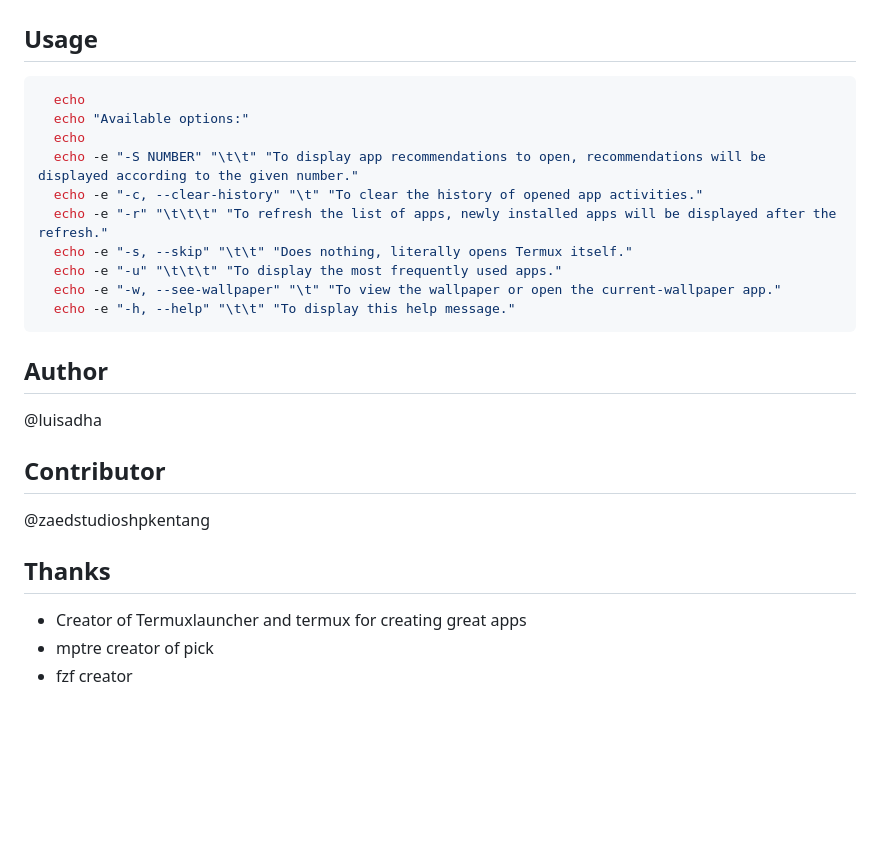
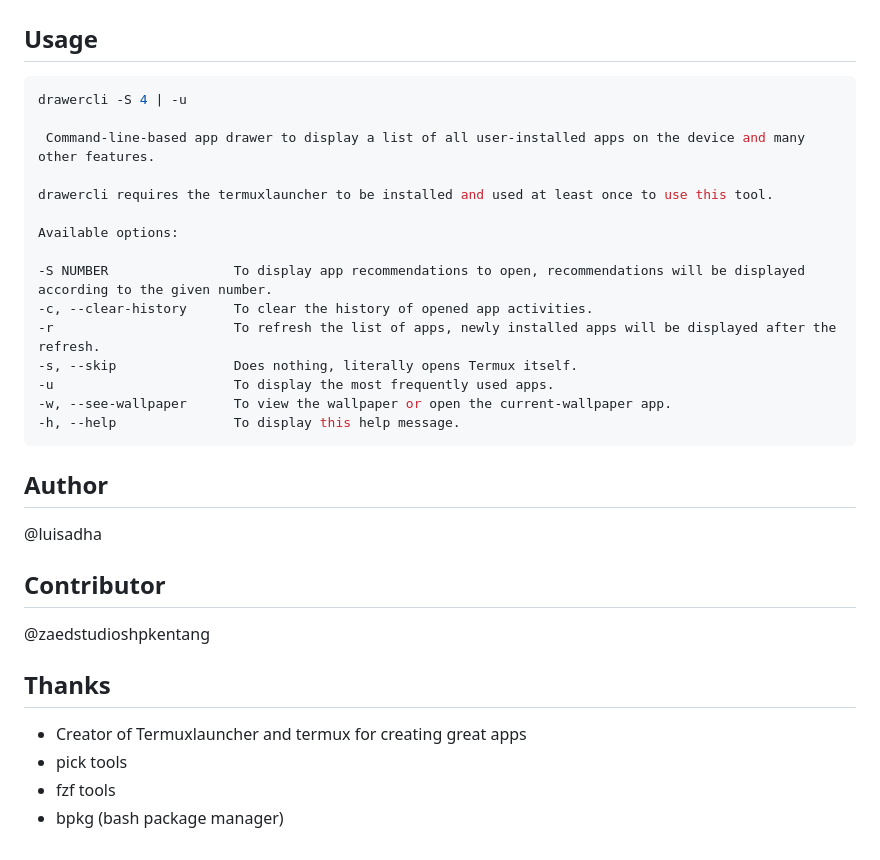
Before and after one commit to luisadha/drawercli, a Markdown page: README.md, the part around the change. GitHub-like rendering; blank space fills up the shorter version.

````diff
--- a/README.md
+++ b/README.md
@@ -71,18 +71,22 @@ rm -f ${PREFIX}/bin/drawercli
 ## Usage
 
 ```sh
-  echo
-  echo "Available options:"
-  echo
-  echo -e "-S NUMBER" "\t\t" "To display app recommendations to open, recommendations will be displayed according to the given number."
-  echo -e "-c, --clear-history" "\t" "To clear the history of opened app activities."
-  echo -e "-r" "\t\t\t" "To refresh the list of apps, newly installed apps will be displayed after the refresh."
-  echo -e "-s, --skip" "\t\t" "Does nothing, literally opens Termux itself."
-  echo -e "-u" "\t\t\t" "To display the most frequently used apps."
-  echo -e "-w, --see-wallpaper" "\t" "To view the wallpaper or open the current-wallpaper app."
-  echo -e "-h, --help" "\t\t" "To display this help message."
+drawercli -S 4 | -u
+
+ Command-line-based app drawer to display a list of all user-installed apps on the device and many other features.
+
+drawercli requires the termuxlauncher to be installed and used at least once to use this tool.
+
+Available options:
+
+-S NUMBER                To display app recommendations to open, recommendations will be displayed according to the given number.
+-c, --clear-history      To clear the history of opened app activities.
+-r                       To refresh the list of apps, newly installed apps will be displayed after the refresh.
+-s, --skip               Does nothing, literally opens Termux itself.
+-u                       To display the most frequently used apps.
+-w, --see-wallpaper      To view the wallpaper or open the current-wallpaper app.
+-h, --help               To display this help message.
 ```
-
 
 ## Author
 
@@ -95,5 +99,6 @@ rm -f ${PREFIX}/bin/drawercli
 ## Thanks
 
 - Creator of Termuxlauncher and termux for creating great apps
-- mptre creator of pick
-- fzf creator
+- pick tools
+- fzf tools
+- bpkg (bash package manager)
````
